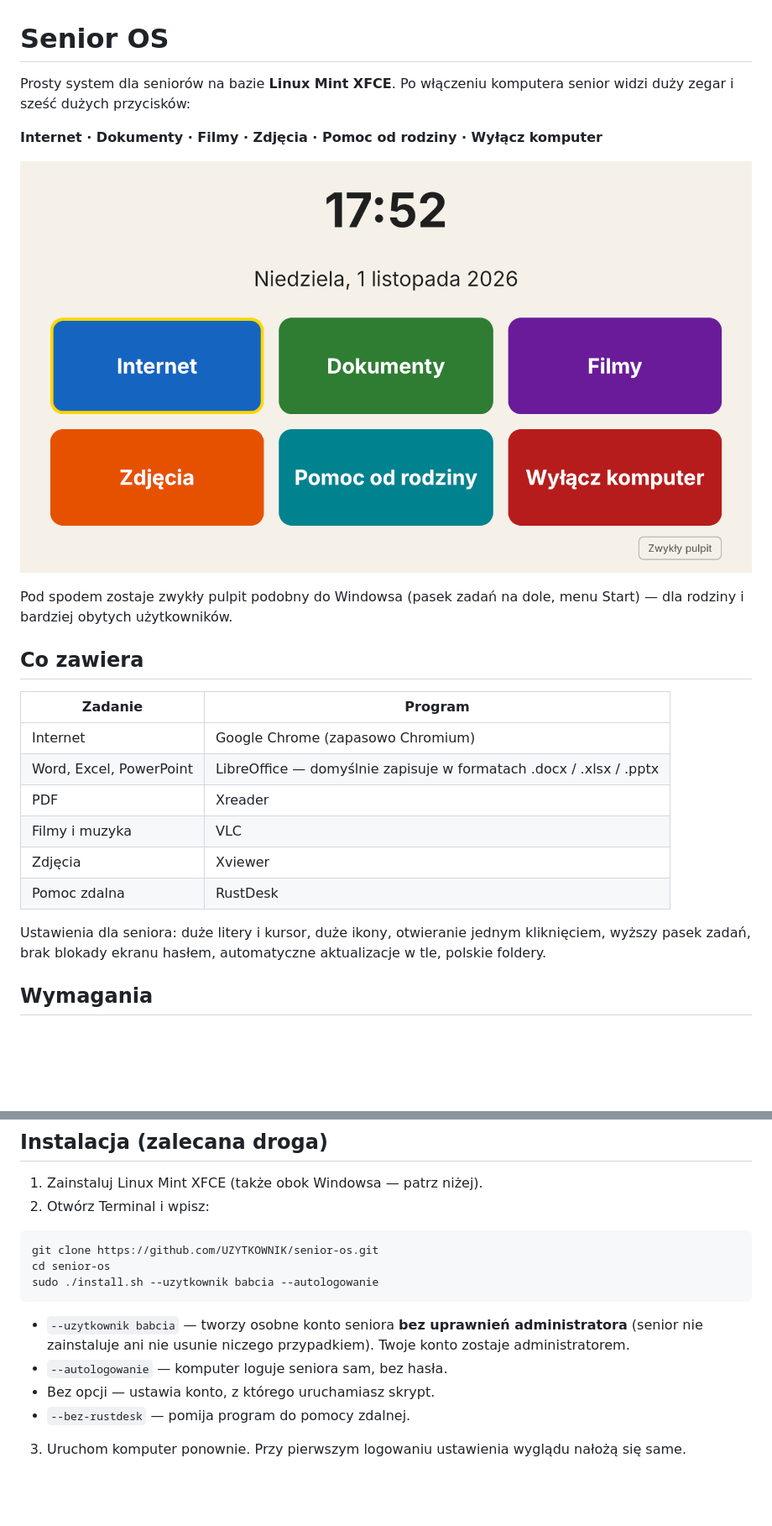
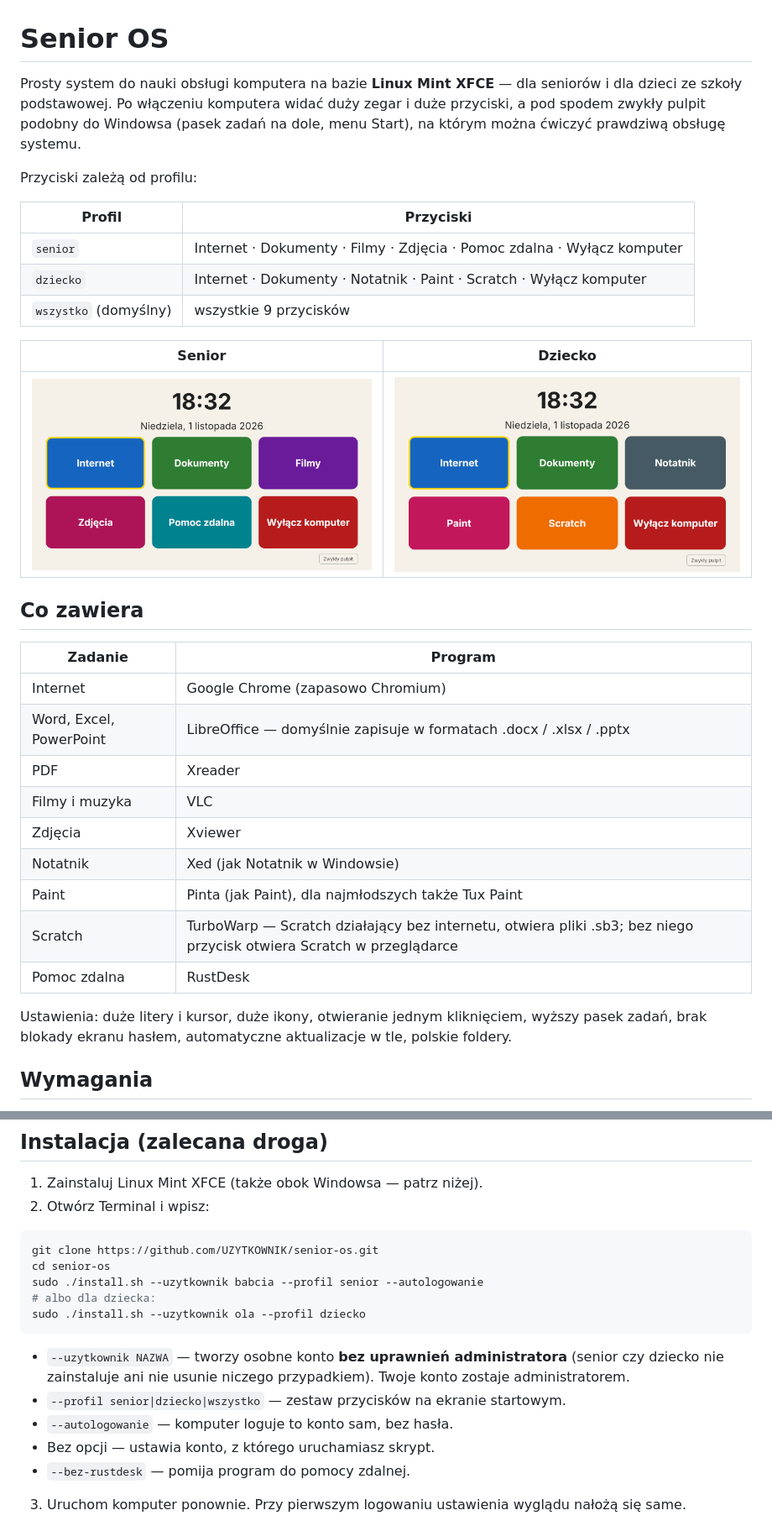
Before and after one commit to michaltobiasz/helloos, a Markdown page: README.md, 2 parts joined by grey strips. Shown at 84% size. Rendered like a GitHub page; pictures changed too: docs/ekran-dziecko.png (added), docs/ekran-startowy.png; blank space fills up the shorter version.

Commit message:
System do nauki: profile senior/dziecko, Notatnik, Paint, Scratch
Co-Authored-By: Claude Opus 5.5 <noreply@anthropic.com>
Claude-Session: https://claude.ai/code/session_011jARpqMAhPjMawtRcycXPJ

````diff
--- a/README.md
+++ b/README.md
@@ -1,12 +1,18 @@
 # Senior OS
 
-Prosty system dla seniorów na bazie **Linux Mint XFCE**. Po włączeniu komputera senior widzi duży zegar i sześć dużych przycisków:
+Prosty system do nauki obsługi komputera na bazie **Linux Mint XFCE** — dla seniorów i dla dzieci ze szkoły podstawowej. Po włączeniu komputera widać duży zegar i duże przyciski, a pod spodem zwykły pulpit podobny do Windowsa (pasek zadań na dole, menu Start), na którym można ćwiczyć prawdziwą obsługę systemu.
 
-**Internet · Dokumenty · Filmy · Zdjęcia · Pomoc od rodziny · Wyłącz komputer**
+Przyciski zależą od profilu:
 
-![Ekran startowy](docs/ekran-startowy.png)
+| Profil | Przyciski |
+| --- | --- |
+| `senior` | Internet · Dokumenty · Filmy · Zdjęcia · Pomoc zdalna · Wyłącz komputer |
+| `dziecko` | Internet · Dokumenty · Notatnik · Paint · Scratch · Wyłącz komputer |
+| `wszystko` (domyślny) | wszystkie 9 przycisków |
 
-Pod spodem zostaje zwykły pulpit podobny do Windowsa (pasek zadań na dole, menu Start) — dla rodziny i bardziej obytych użytkowników.
+| Senior | Dziecko |
+| --- | --- |
+| ![Profil senior](docs/ekran-startowy.png) | ![Profil dziecko](docs/ekran-dziecko.png) |
 
 ## Co zawiera
 
@@ -17,9 +23,12 @@ Pod spodem zostaje zwykły pulpit podobny do Windowsa (pasek zadań na dole, men
 | PDF | Xreader |
 | Filmy i muzyka | VLC |
 | Zdjęcia | Xviewer |
+| Notatnik | Xed (jak Notatnik w Windowsie) |
+| Paint | Pinta (jak Paint), dla najmłodszych także Tux Paint |
+| Scratch | TurboWarp — Scratch działający bez internetu, otwiera pliki .sb3; bez niego przycisk otwiera Scratch w przeglądarce |
 | Pomoc zdalna | RustDesk |
 
-Ustawienia dla seniora: duże litery i kursor, duże ikony, otwieranie jednym kliknięciem, wyższy pasek zadań, brak blokady ekranu hasłem, automatyczne aktualizacje w tle, polskie foldery.
+Ustawienia: duże litery i kursor, duże ikony, otwieranie jednym kliknięciem, wyższy pasek zadań, brak blokady ekranu hasłem, automatyczne aktualizacje w tle, polskie foldery.
 
 ## Wymagania
 
@@ -35,11 +44,14 @@ Ustawienia dla seniora: duże litery i kursor, duże ikony, otwieranie jednym kl
 ```bash
 git clone https://github.com/UZYTKOWNIK/senior-os.git
 cd senior-os
-sudo ./install.sh --uzytkownik babcia --autologowanie
+sudo ./install.sh --uzytkownik babcia --profil senior --autologowanie
+# albo dla dziecka:
+sudo ./install.sh --uzytkownik ola --profil dziecko
 ```
 
-- `--uzytkownik babcia` — tworzy osobne konto seniora **bez uprawnień administratora** (senior nie zainstaluje ani nie usunie niczego przypadkiem). Twoje konto zostaje administratorem.
-- `--autologowanie` — komputer loguje seniora sam, bez hasła.
+- `--uzytkownik NAZWA` — tworzy osobne konto **bez uprawnień administratora** (senior czy dziecko nie zainstaluje ani nie usunie niczego przypadkiem). Twoje konto zostaje administratorem.
+- `--profil senior|dziecko|wszystko` — zestaw przycisków na ekranie startowym.
+- `--autologowanie` — komputer loguje to konto sam, bez hasła.
 - Bez opcji — ustawia konto, z którego uruchamiasz skrypt.
 - `--bez-rustdesk` — pomija program do pomocy zdalnej.
 
````
Also changed, not shown: other parts of README.md (+3 -3 lines), 3 other files.
